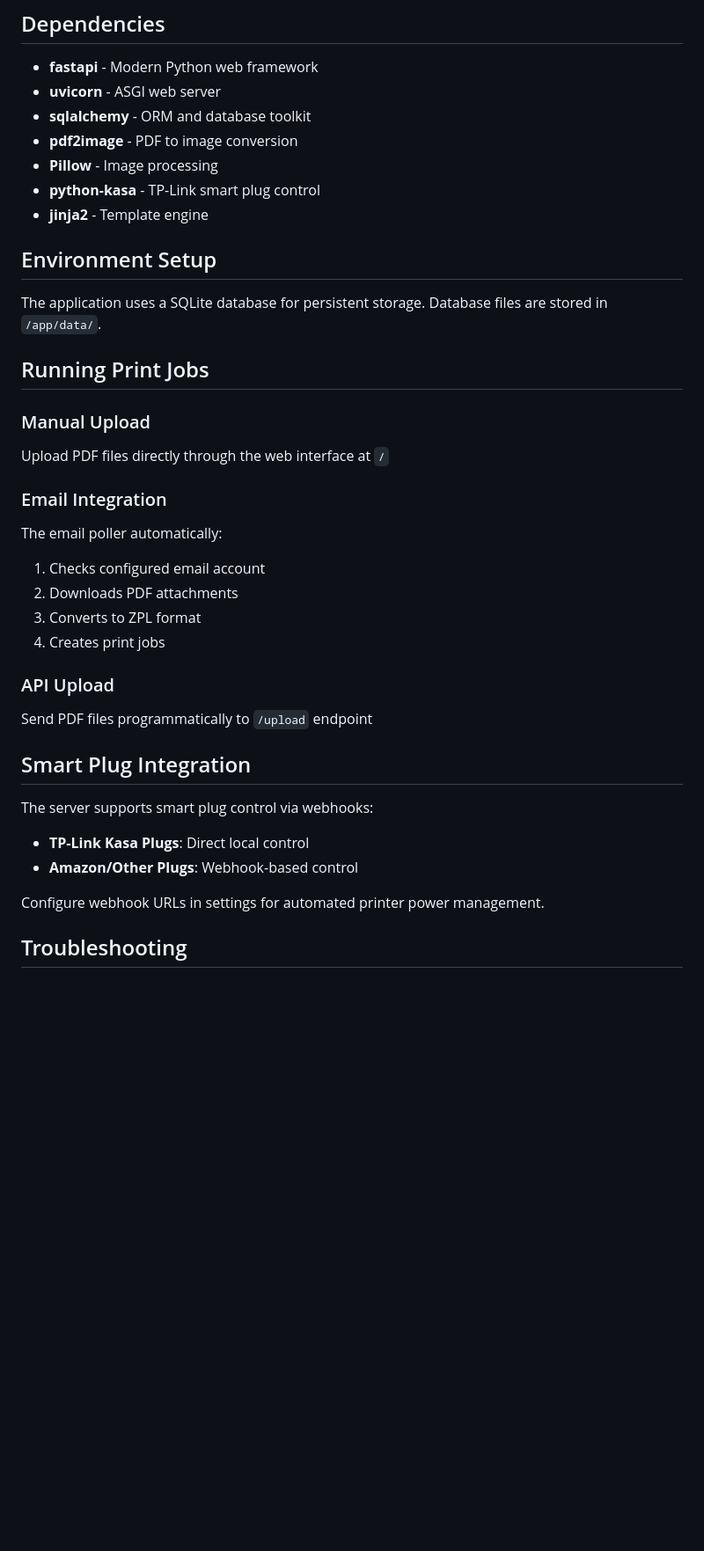
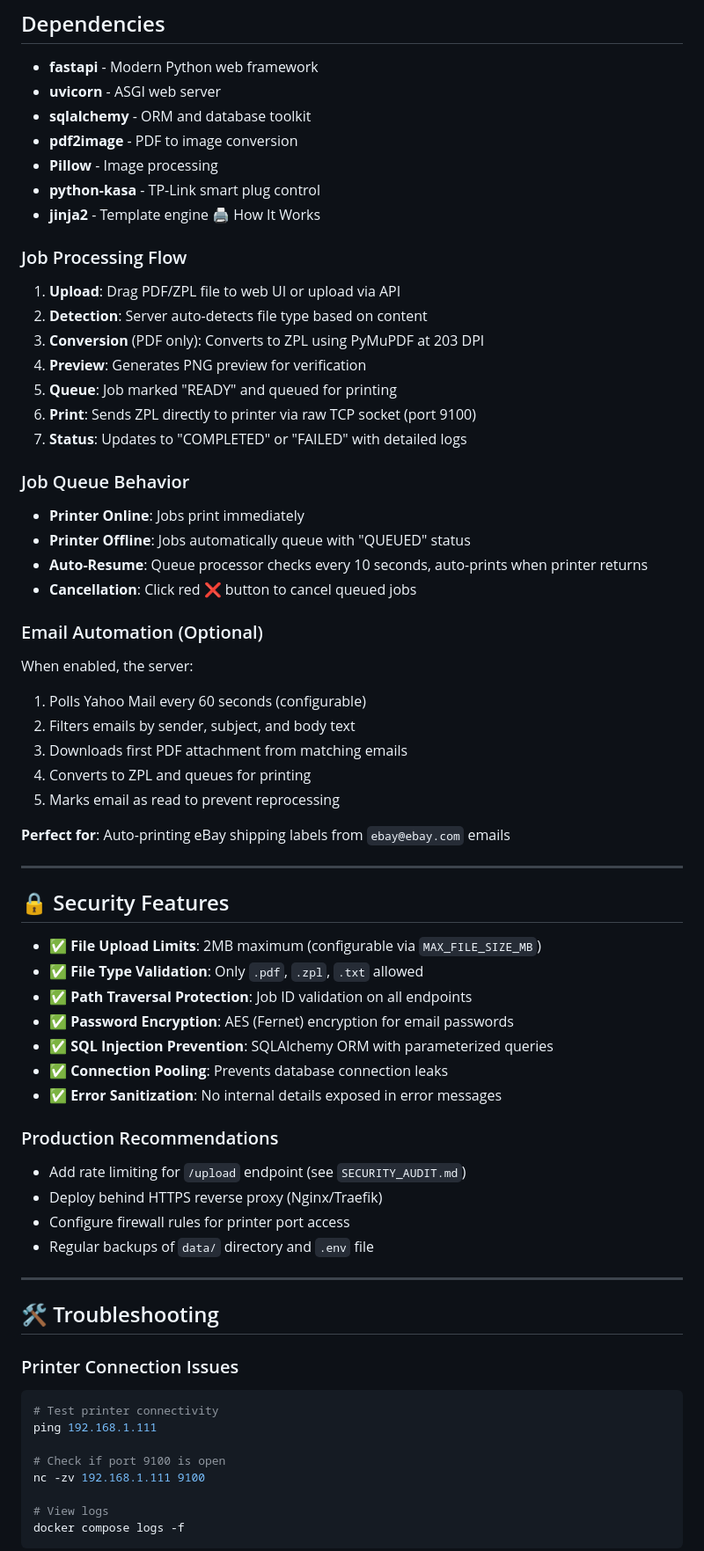
Before and after one commit to corey-schneider/zpl-print-server, a Markdown page: README.md, the part around one of its changes. Shown at 88% size. Drawn GitHub-style; blank space fills up the shorter version.

````diff
--- a/README.md
+++ b/README.md
@@ -99,32 +148,67 @@ zpl-print-server/
 - **Pillow** - Image processing
 - **python-kasa** - TP-Link smart plug control
 - **jinja2** - Template engine
+🖨️ How It Works
 
-## Environment Setup
+### Job Processing Flow
 
-The application uses a SQLite database for persistent storage. Database files are stored in `/app/data/`.
+1. **Upload**: Drag PDF/ZPL file to web UI or upload via API
+2. **Detection**: Server auto-detects file type based on content
+3. **Conversion** (PDF only): Converts to ZPL using PyMuPDF at 203 DPI
+4. **Preview**: Generates PNG preview for verification
+5. **Queue**: Job marked "READY" and queued for printing
+6. **Print**: Sends ZPL directly to printer via raw TCP socket (port 9100)
+7. **Status**: Updates to "COMPLETED" or "FAILED" with detailed logs
 
-## Running Print Jobs
+### Job Queue Behavior
 
-### Manual Upload
-Upload PDF files directly through the web interface at `/`
+- **Printer Online**: Jobs print immediately
+- **Printer Offline**: Jobs automatically queue with "QUEUED" status
+- **Auto-Resume**: Queue processor checks every 10 seconds, auto-prints when printer returns
+- **Cancellation**: Click red ❌ button to cancel queued jobs
 
-### Email Integration
-The email poller automatically:
-1. Checks configured email account
-2. Downloads PDF attachments
-3. Converts to ZPL format
-4. Creates print jobs
+### Email Automation (Optional)
 
-### API Upload
-Send PDF files programmatically to `/upload` endpoint
+When enabled, the server:
+1. Polls Yahoo Mail every 60 seconds (configurable)
+2. Filters emails by sender, subject, and body text
+3. Downloads first PDF attachment from matching emails
+4. Converts to ZPL and queues for printing
+5. Marks email as read to prevent reprocessing
 
-## Smart Plug Integration
+**Perfect for**: Auto-printing eBay shipping labels from `ebay@ebay.com` emails
 
-The server supports smart plug control via webhooks:
-- **TP-Link Kasa Plugs**: Direct local control
-- **Amazon/Other Plugs**: Webhook-based control
+---
 
-Configure webhook URLs in settings for automated printer power management.
+## 🔒 Security Features
 
-## Troubleshooting
+- ✅ **File Upload Limits**: 2MB maximum (configurable via `MAX_FILE_SIZE_MB`)
+- ✅ **File Type Validation**: Only `.pdf`, `.zpl`, `.txt` allowed
+- ✅ **Path Traversal Protection**: Job ID validation on all endpoints
+- ✅ **Password Encryption**: AES (Fernet) encryption for email passwords
+- ✅ **SQL Injection Prevention**: SQLAlchemy ORM with parameterized queries
+- ✅ **Connection Pooling**: Prevents database connection leaks
+- ✅ **Error Sanitization**: No internal details exposed in error messages
+
+### Production Recommendations
+- Add rate limiting for `/upload` endpoint (see `SECURITY_AUDIT.md`)
+- Deploy behind HTTPS reverse proxy (Nginx/Traefik)
+- Configure firewall rules for printer port access
+- Regular backups of `data/` directory and `.env` file
+
+---
+
+## 🛠️ Troubleshooting
+
+### Printer Connection Issues
+```bash
+# Test printer connectivity
+ping 192.168.1.111
+
+# Check if port 9100 is open
+nc -zv 192.168.1.111 9100
+
+# View logs
+docker compose logs -f
+```
+
````
Also changed, not shown: other parts of README.md (+206 -55 lines).
